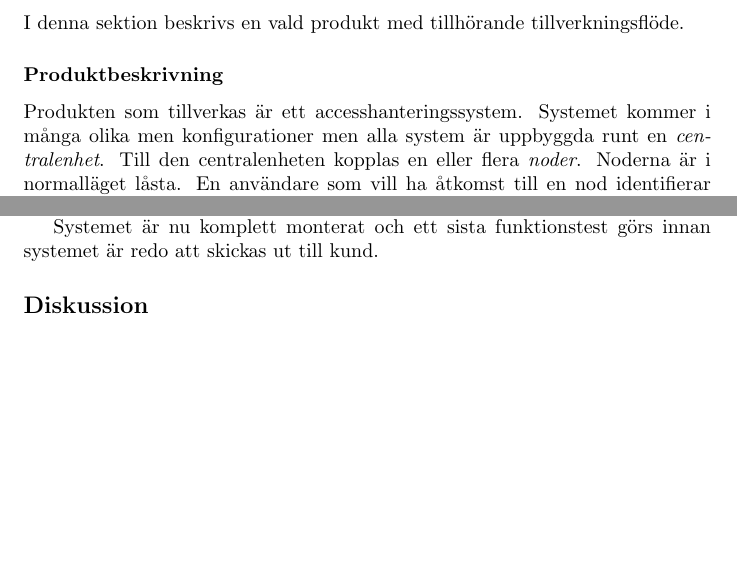
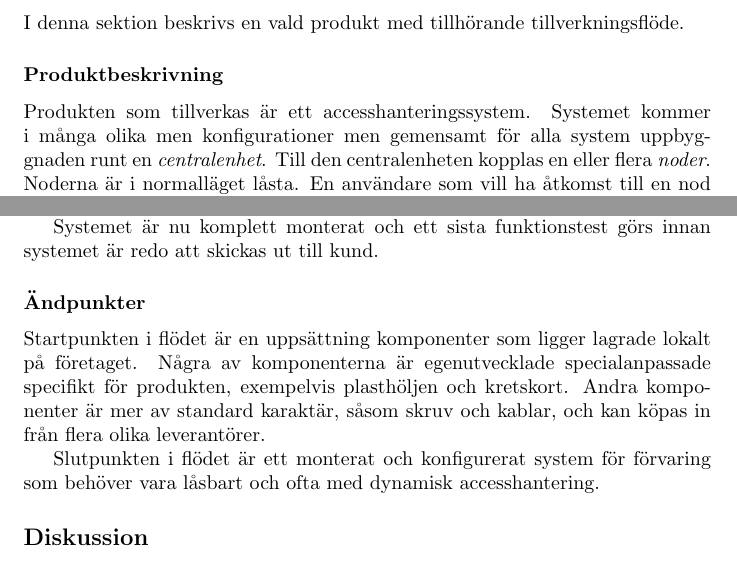
Before and after one commit to HenrikSamuelsson/MT144-H15-Lean-Produktion, a LaTeX document (Inlamning1/Inlämningsuppgift1.tex): two parts of pages 2 and 3 of 3, joined at a grey line, cut so that both start at the same text, the shorter picture padded with empty space. Compiled offline with pdfLaTeX.

Commit message:
Added section on endpoints in the flow.

```diff
--- a/Inlamning1/Inlämningsuppgift1.tex
+++ b/Inlamning1/Inlämningsuppgift1.tex
@@ -36,9 +36,10 @@ Det behövs alltid ett byråkratiskt system, kontinuerlig förbättring kan inte
 \subsection*{Resultat av tillämpning}
 I denna sektion beskrivs en vald produkt med tillhörande tillverkningsflöde.
 \subsubsection*{Produktbeskrivning}
-Produkten som tillverkas är ett accesshanteringssystem. Systemet kommer i många olika men konfigurationer men alla system är  uppbyggda runt en \emph{centralenhet}. Till den centralenheten kopplas en eller flera \emph{noder}. Noderna är i normalläget låsta. En användare som vill ha åtkomst till en nod identifierar sig med hjälp av ett interface i centralenheten. Om identifikationen visar att användaren har rätt att öppna vald nod så ställs denna nod i öppet läge.
+Produkten som tillverkas är ett accesshanteringssystem. Systemet kommer i många olika men konfigurationer men gemensamt för alla system uppbyggnaden runt en \emph{centralenhet}. Till den centralenheten kopplas en eller flera \emph{noder}. Noderna är i normalläget låsta. En användare som vill ha åtkomst till en nod identifierar sig med hjälp av ett interface i centralenheten. Om identifikationen visar att användaren har rätt att öppna vald nod så ställs denna nod i öppet läge.
 
 Centralenheten är kopplad till Internet vilket gör att man kan lägga till och ta bort användare i redan driftsatta system. Det går även att logga händelser och övervaka systemstatus via Internetuppkopplingen.
+
 \subsubsection*{Flödesbeskrivning}
 Det första steget i produktionen är test av kretskort för elektroniken i systemet. Korten tillverkas av en underleverantör och när dom anländer därifrån körs ett test i syfte att sålla bort felaktiga enheter.
 
@@ -56,6 +57,11 @@ Systemet strömsätts och centralenheten knyter upp kontakten med sina noder och
 
 Systemet är nu komplett monterat och ett sista funktionstest görs innan systemet är redo att skickas ut till kund.
 
+\subsubsection*{Ändpunkter}
+Startpunkten i flödet är en uppsättning komponenter som ligger lagrade lokalt på företaget. Några av komponenterna är egenutvecklade specialanpassade specifikt för produkten, exempelvis plasthöljen och kretskort. Andra komponenter är mer av standard karaktär, såsom skruv och kablar, och kan köpas in från flera olika leverantörer.
+
+Slutpunkten i flödet är ett monterat och konfigurerat system för förvaring som behöver vara låsbart och ofta med dynamisk accesshantering.
+
 \subsection*{Diskussion}
 <Här får du tillfälle att reflektera över ditt eget arbete. Gick det bra att tillämpa teorierna på ditt
 flöde? Vad har du lärt dig? Etc>
```
Also changed, not shown: Inlamning1/Inlämningsuppgift1.pdf.
